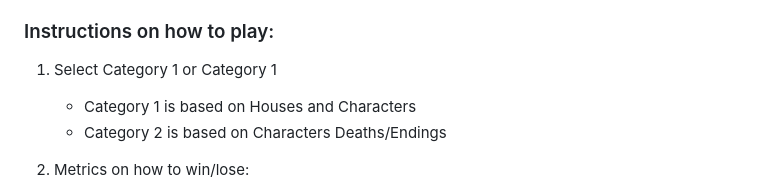
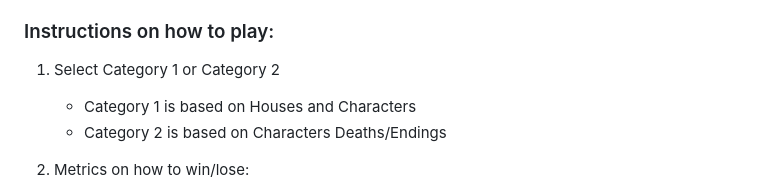
Before and after one commit to qhoang2373/Game-Of-Thrones-Quiz, a Markdown page: README.md, the part around the change. Rendered like a GitHub page.

```diff
--- a/README.md
+++ b/README.md
@@ -15,7 +15,7 @@
     2. Character Deaths/Ending
 
 ### Instructions on how to play:
-1. Select Category 1 or Category 1
+1. Select Category 1 or Category 2
     - Category 1 is based on Houses and Characters
     - Category 2 is based on Characters Deaths/Endings
 
```
